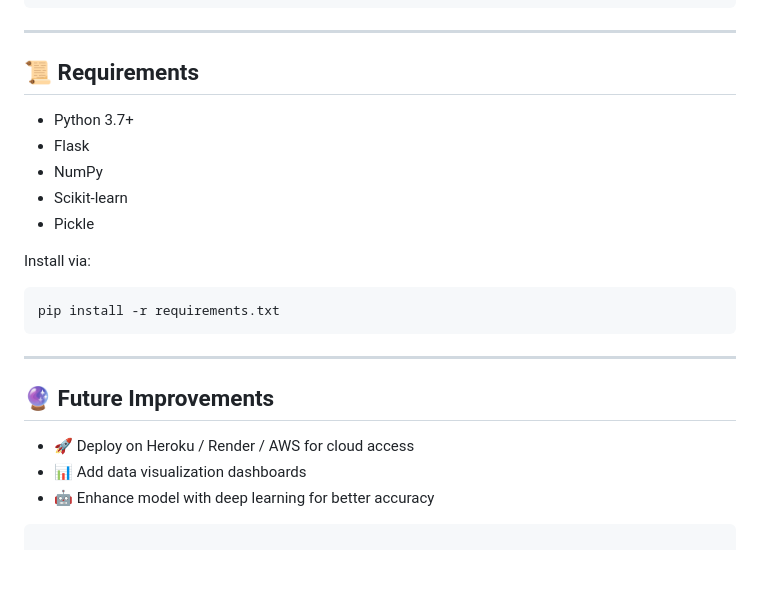
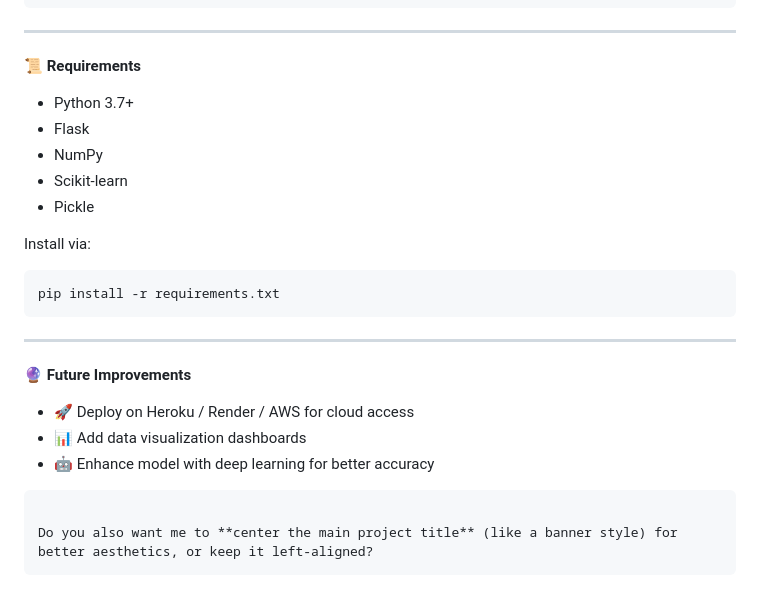
Before and after one commit to SujaySAK777/predictive_maintenance, a Markdown page: README.md, the part around one of its changes. GitHub-like rendering; blank space fills up the shorter version.

````diff
--- a/README.md
+++ b/README.md
@@ -132,7 +131,7 @@ Response Example:
 
 ---
 
-## 📜 Requirements
+**📜 Requirements**
 
 * Python 3.7+
 * Flask
@@ -148,11 +147,13 @@ pip install -r requirements.txt
 
 ---
 
-## 🔮 Future Improvements
+**🔮 Future Improvements**
 
 * 🚀 Deploy on Heroku / Render / AWS for cloud access
 * 📊 Add data visualization dashboards
 * 🤖 Enhance model with deep learning for better accuracy
 
 ```
+
+Do you also want me to **center the main project title** (like a banner style) for better aesthetics, or keep it left-aligned?
 ```
````
Also changed, not shown: other parts of README.md (+13 -14 lines).
